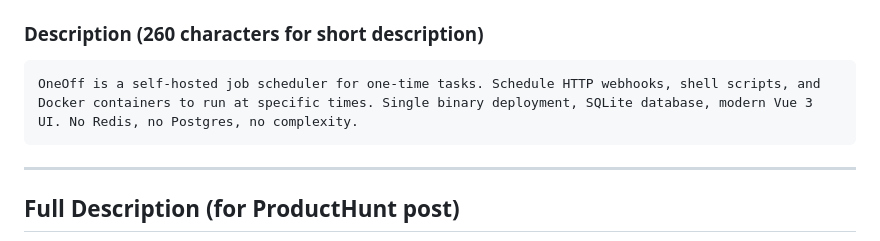
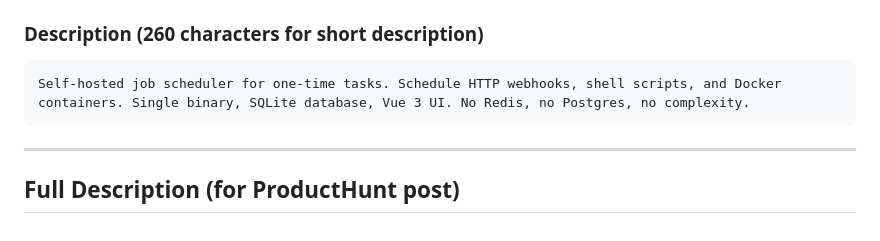
Before and after one commit to meysam81/oneoff, a Markdown page: docs/PRODUCTHUNT.md, the part around the change. Drawn GitHub-style.

````diff
--- a/docs/PRODUCTHUNT.md
+++ b/docs/PRODUCTHUNT.md
@@ -21,7 +21,7 @@ Alternative taglines:
 
 ### Description (260 characters for short description)
 ```
-OneOff is a self-hosted job scheduler for one-time tasks. Schedule HTTP webhooks, shell scripts, and Docker containers to run at specific times. Single binary deployment, SQLite database, modern Vue 3 UI. No Redis, no Postgres, no complexity.
+Self-hosted job scheduler for one-time tasks. Schedule HTTP webhooks, shell scripts, and Docker containers. Single binary, SQLite database, Vue 3 UI. No Redis, no Postgres, no complexity.
 ```
 
 ---
````
Also changed, not shown: README.md (+1 -1 lines), docs/DIRECTORY_SUBMISSIONS.md (+1 -1 lines).
